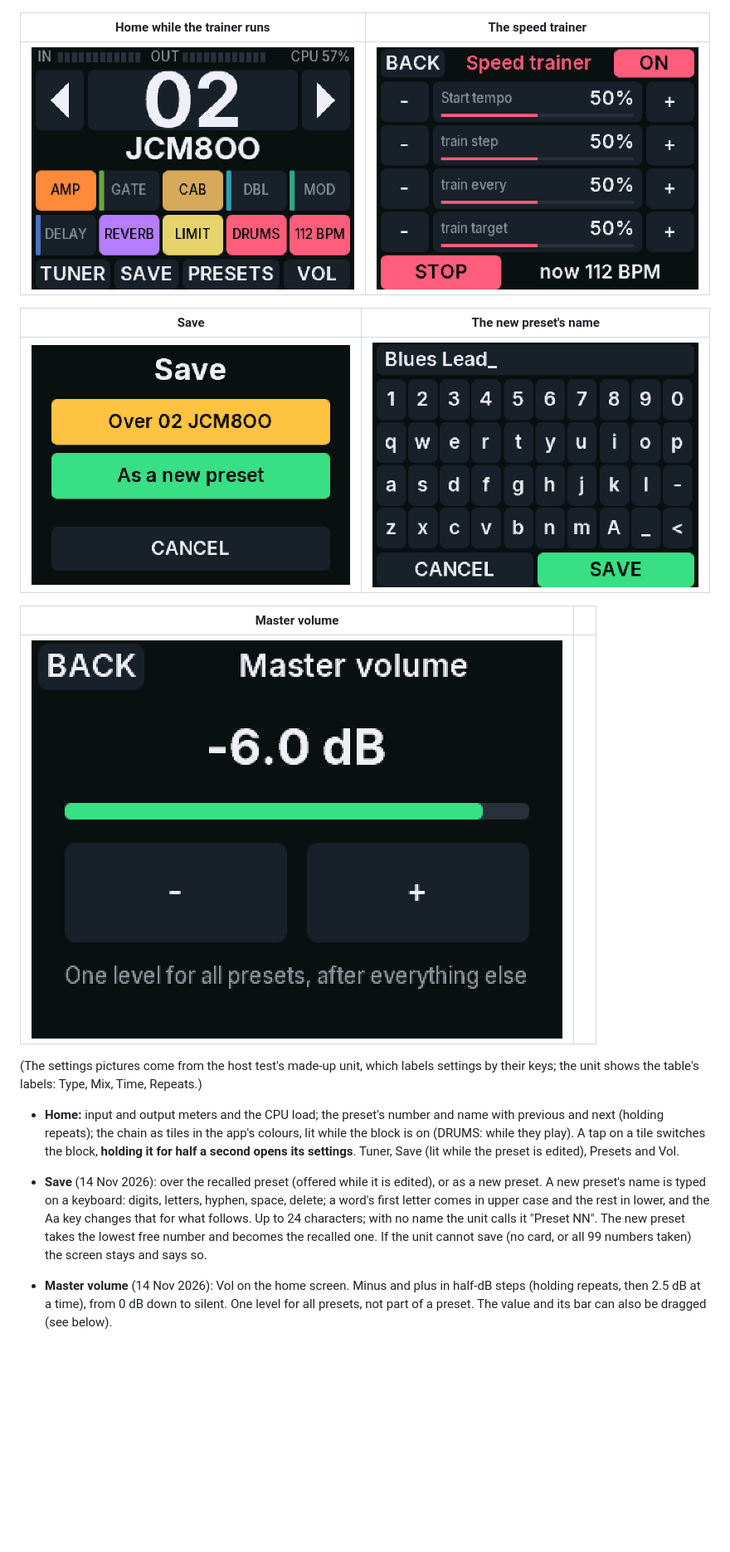
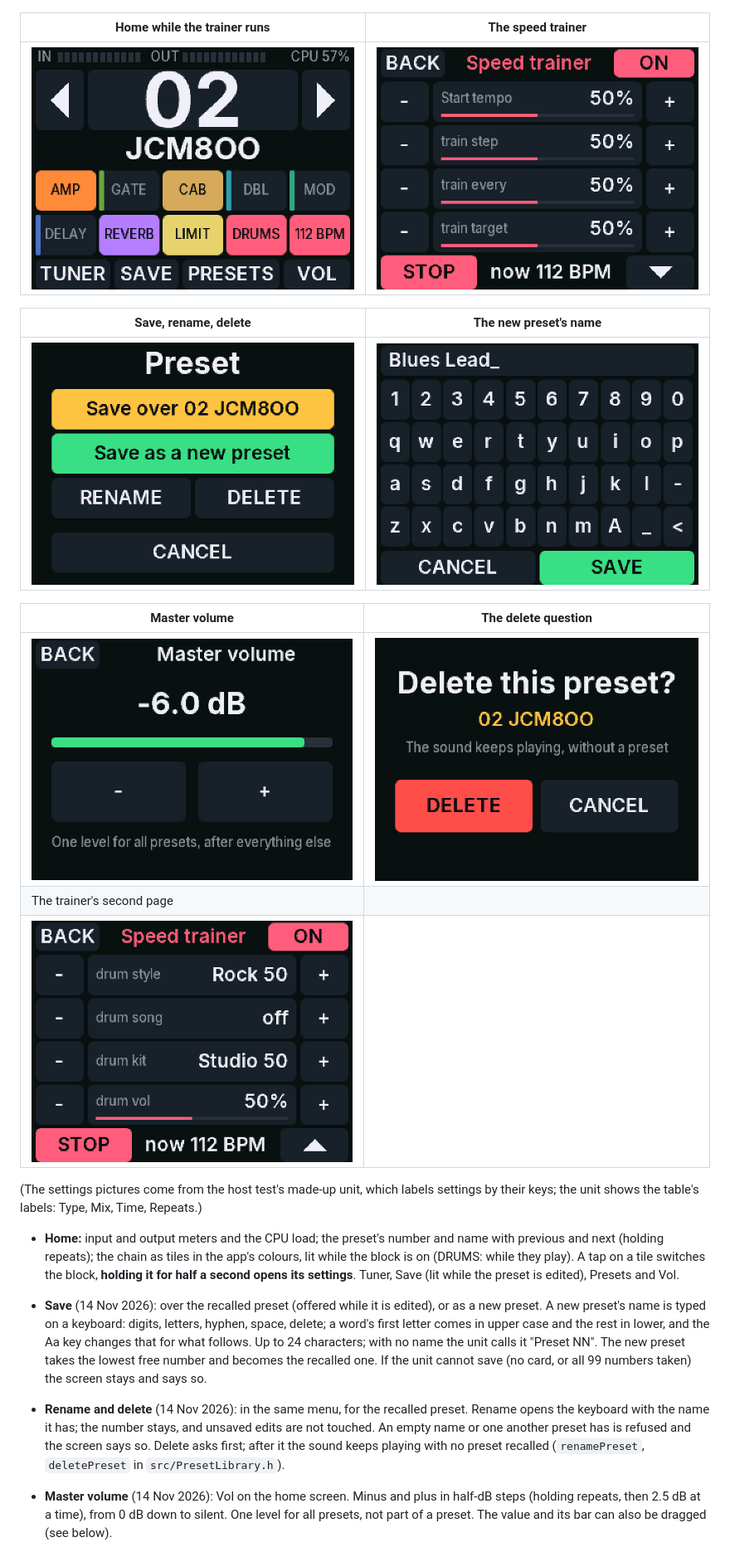
Before and after one commit to volfovich/teensy41, a Markdown page: docs/SCREEN.md, the part around one of its changes. Shown at 83% size. GitHub-like rendering; pictures changed too: docs/img/screen/delete.png (added), docs/img/screen/save_menu.png, docs/img/screen/trainer.png; blank space fills up the shorter version.

```diff
--- a/docs/SCREEN.md
+++ b/docs/SCREEN.md
@@ -20,18 +20,21 @@ The unit's own screen as it is built: a 2.8-inch ILI9341 display (320 x 240 in l
 | --- | --- |
 | ![home](img/screen/home_trainer.png) | ![trainer](img/screen/trainer.png) |
 
-| Save | The new preset's name |
+| Save, rename, delete | The new preset's name |
 | --- | --- |
 | ![save](img/screen/save_menu.png) | ![name](img/screen/name.png) |
 
-| Master volume | |
+| Master volume | The delete question |
 | --- | --- |
-| ![master](img/screen/master.png) | |
+| ![master](img/screen/master.png) | ![delete](img/screen/delete.png) |
+| The trainer's second page | |
+| ![drums](img/screen/trainer_drums.png) | |
 
 (The settings pictures come from the host test's made-up unit, which labels settings by their keys; the unit shows the table's labels: Type, Mix, Time, Repeats.)
 
 - **Home:** input and output meters and the CPU load; the preset's number and name with previous and next (holding repeats); the chain as tiles in the app's colours, lit while the block is on (DRUMS: while they play). A tap on a tile switches the block, **holding it for half a second opens its settings**. Tuner, Save (lit while the preset is edited), Presets and Vol.
 - **Save** (14 Nov 2026): over the recalled preset (offered while it is edited), or as a new preset. A new preset's name is typed on a keyboard: digits, letters, hyphen, space, delete; a word's first letter comes in upper case and the rest in lower, and the Aa key changes that for what follows. Up to 24 characters; with no name the unit calls it "Preset NN". The new preset takes the lowest free number and becomes the recalled one. If the unit cannot save (no card, or all 99 numbers taken) the screen stays and says so.
+- **Rename and delete** (14 Nov 2026): in the same menu, for the recalled preset. Rename opens the keyboard with the name it has; the number stays, and unsaved edits are not touched. An empty name or one another preset has is refused and the screen says so. Delete asks first; after it the sound keeps playing with no preset recalled (`renamePreset`, `deletePreset` in `src/PresetLibrary.h`).
 - **Master volume** (14 Nov 2026): Vol on the home screen. Minus and plus in half-dB steps (holding repeats, then 2.5 dB at a time), from 0 dB down to silent. One level for all presets, not part of a preset. The value and its bar can also be dragged (see below).
 - **A block's settings** (added 14 Nov 2026): the settings `protocol/blocks.json` gives the block, four to a page, each with minus and plus. A tap is one step of the setting's own size (the table's `step`); holding repeats ten times a second and after the tenth goes five steps at a time. A toggle also flips by a tap on its name. Settings that do not apply to the chosen type or mode are left out, as in the app (the `only` rules). ON / OFF at the top is the block's switch. Labels are the table's short ones, or the full name where two in a block share one (the drums' and the bass's Volume).
 - **Dragging a value** (14 Nov 2026): a setting with a bar (a block's settings, the trainer's rows, the master volume) follows a finger slid sideways along it. The drag begins after 10 px of sideways movement and the value then moves from where it was, the bar's width being the whole range (192 px for a setting, 280 px for the master), on the setting's own steps; the finger may leave the row once the drag has begun. A tap on a value changes nothing, so a stray touch cannot move a setting. Choices and toggles are not dragged. Lists are not dragged or swiped: they keep their page buttons.
```
Also changed, not shown: other parts of docs/SCREEN.md (+2 -2 lines), docs/STATUS.md (+2 -2 lines), 4 other files.
